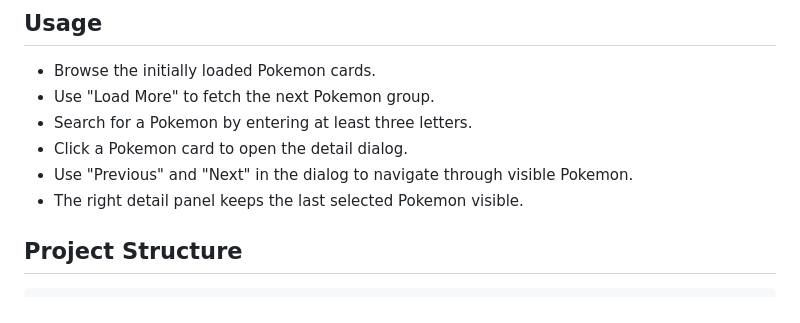
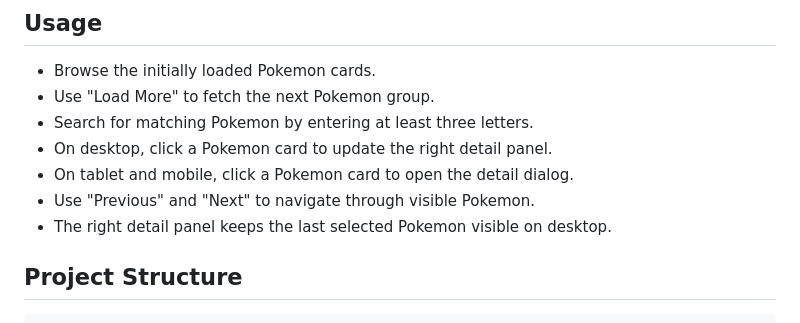
Before and after one commit to andrewojak1618-debug/Pok-dex_newera, a Markdown page: README.md, the part around the change printed below. Drawn GitHub-style.

```diff
--- a/README.md
+++ b/README.md
@@ -106,10 +102,11 @@ http://localhost:<live-server-port>
 
 - Browse the initially loaded Pokemon cards.
 - Use "Load More" to fetch the next Pokemon group.
-- Search for a Pokemon by entering at least three letters.
-- Click a Pokemon card to open the detail dialog.
-- Use "Previous" and "Next" in the dialog to navigate through visible Pokemon.
-- The right detail panel keeps the last selected Pokemon visible.
+- Search for matching Pokemon by entering at least three letters.
+- On desktop, click a Pokemon card to update the right detail panel.
+- On tablet and mobile, click a Pokemon card to open the detail dialog.
+- Use "Previous" and "Next" to navigate through visible Pokemon.
+- The right detail panel keeps the last selected Pokemon visible on desktop.
 
 ## Project Structure
 
```
Also changed, not shown: other parts of README.md (+18 -20 lines), assets/screenshots/darkdex-preview.gif (added).
